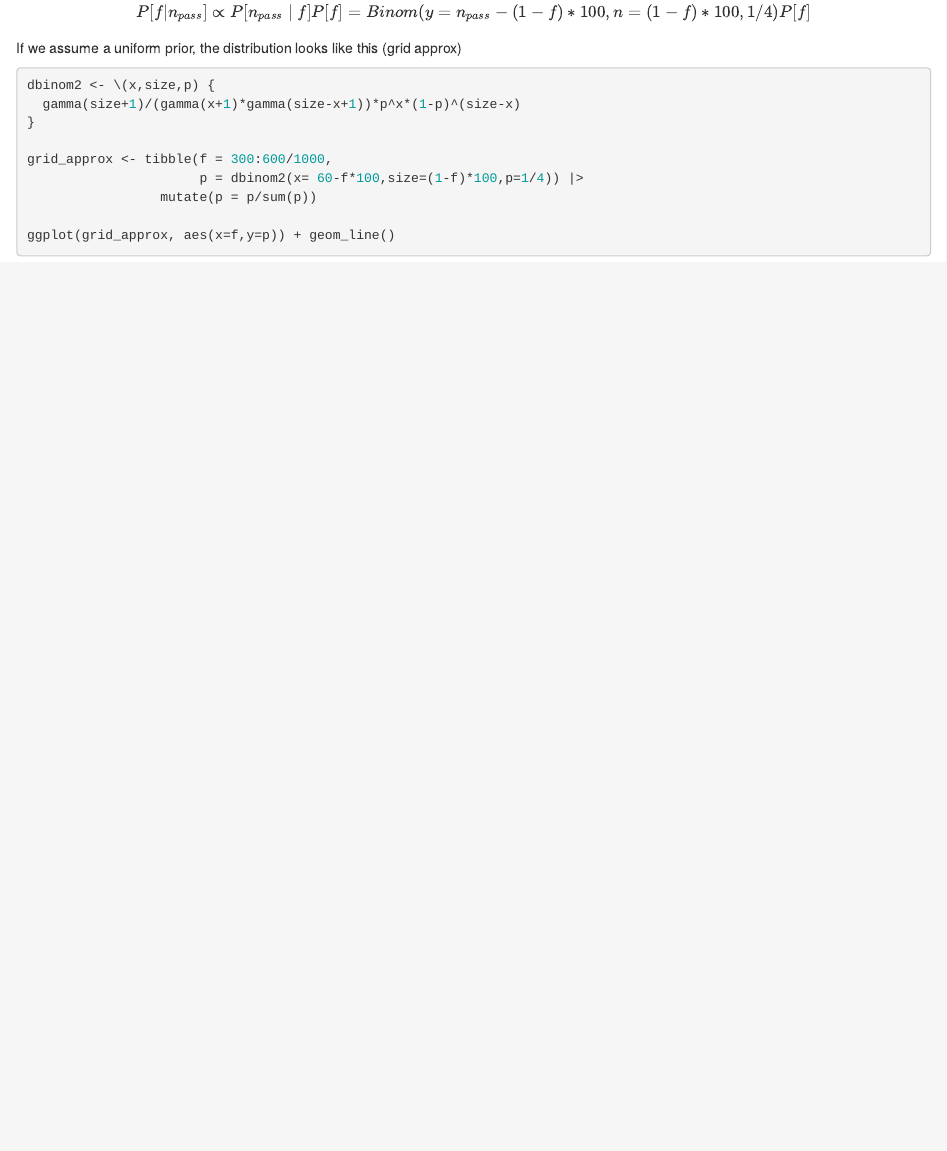
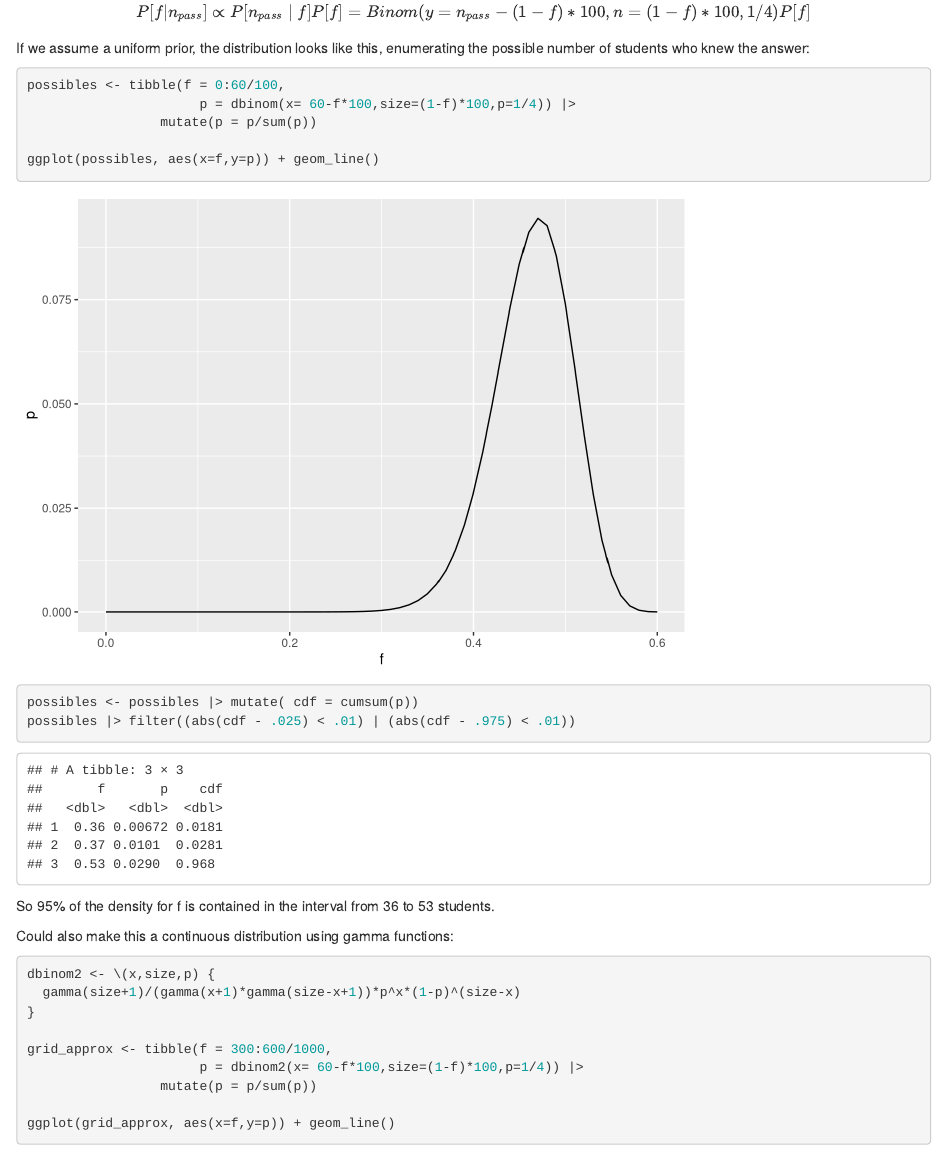
Before and after one commit to DrEntropy/ROSWork, an R Markdown document (Chapter4.Rmd): the page in a window 1100 px wide, from 4600 px down. Rendered offline with R 4.5, knitr and Pandoc, with nearby package versions; code that draws random numbers runs with fixed seeds of ours.

Commit message:
put in discrete version

````diff
--- a/Chapter4.Rmd
+++ b/Chapter4.Rmd
@@ -200,7 +200,27 @@ $$
 P[f | n_{pass}] \propto P[n_{pass}\mid f]P[f] = Binom(y=n_{pass}-(1-f)*100, n=(1-f)*100,1/4)P[f]
 $$
 
-If we assume a uniform prior, the distribution looks like this (grid approx)
+If we assume a uniform prior, the distribution looks like this, enumerating the possible number of students who knew the answer:
+
+```{r}
+
+
+possibles <- tibble(f = 0:60/100,
+                      p = dbinom(x= 60-f*100,size=(1-f)*100,p=1/4)) |>
+                 mutate(p = p/sum(p))
+
+ggplot(possibles, aes(x=f,y=p)) + geom_line()
+
+```
+
+```{r}
+possibles <- possibles |> mutate( cdf = cumsum(p))
+possibles |> filter((abs(cdf - .025) < .01) | (abs(cdf - .975) < .01))
+```
+
+So 95% of the density for f is contained in the interval from 36 to 53 students.
+
+Could also make this a continuous distribution using gamma functions:
 
 ```{r}
 
````
Also changed, not shown: 1 other file.
